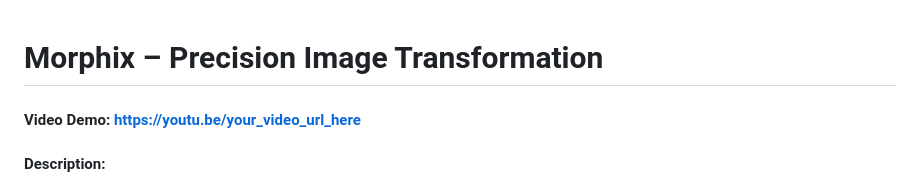
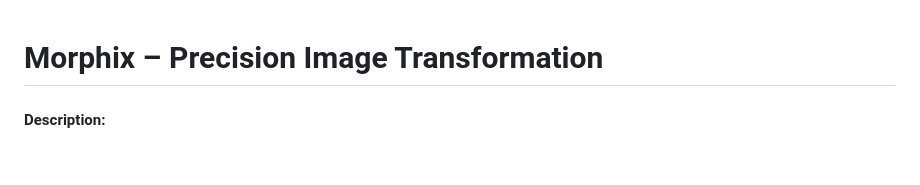
Before and after one commit to RushatSharma/Morphix, a Markdown page: README.md, the part around the change. Rendered like a GitHub page; blank space fills up the shorter version.

```diff
--- a/README.md
+++ b/README.md
@@ -1,6 +1,4 @@
-
 # Morphix – Precision Image Transformation
-#### Video Demo: https://youtu.be/your_video_url_here
 #### Description:
 
 Morphix is a comprehensive, web-based image processing application designed to serve both casual users and professional workflows. It combines client-side editing for quick, real-time adjustments with server-side processing for advanced features, all wrapped in a clean, responsive interface. Users can perform basic edits—brightness, contrast, saturation, hue, temperature, sharpness—via intuitive sliders, and apply powerful OpenCV filters such as sketch, sepia, vignette, pixelate, oil painting, motion blur, Canny edge detection, Sobel, Laplacian, thresholding, and vintage effects. Final outputs may be downloaded in PNG, JPG, WebP formats or bundled into a multi-page PDF, with live file-size estimates and adjustable compression settings.
```
